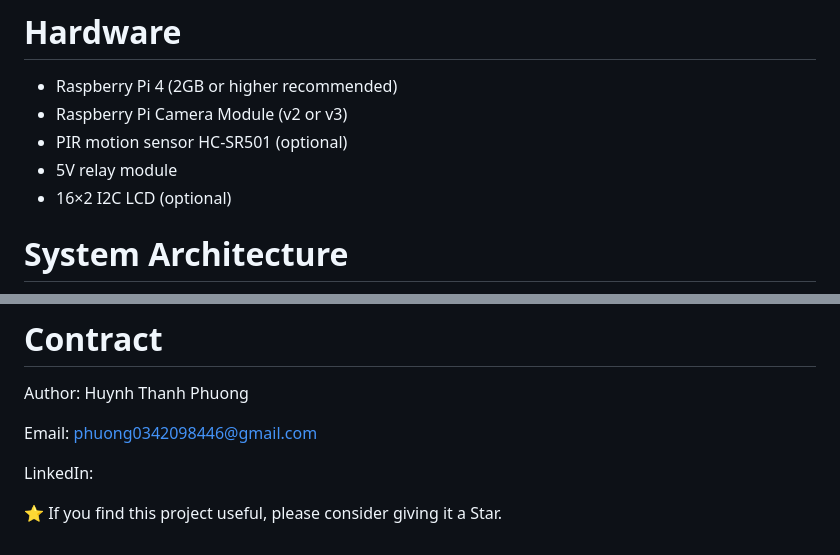
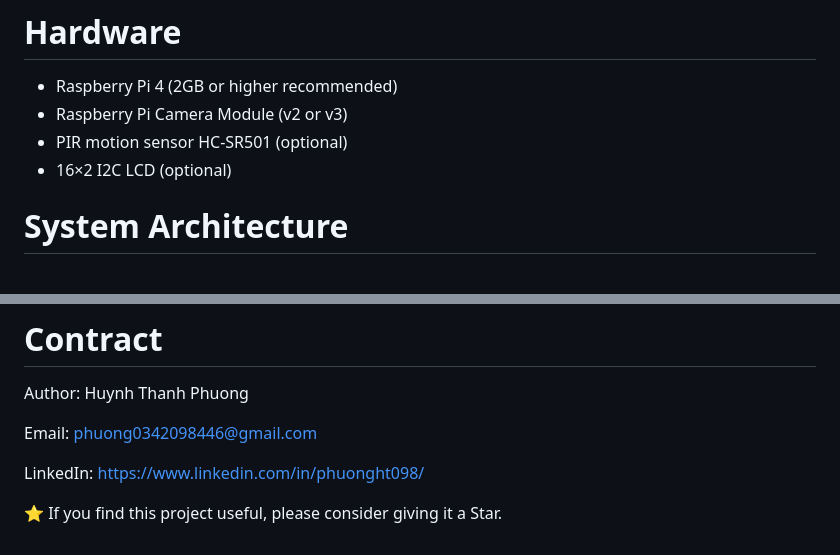
Before and after one commit to phuong0342098446-code/FaceDetection, a Markdown page: README.md, 2 parts joined by grey strips. GitHub-like rendering.

```diff
--- a/README.md
+++ b/README.md
@@ -56,7 +56,6 @@ Face-Attendance-System/
 - Raspberry Pi 4 (2GB or higher recommended)
 - Raspberry Pi Camera Module (v2 or v3)
 - PIR motion sensor HC-SR501 (optional)
-- 5V relay module
 - 16×2 I2C LCD (optional)
 
 # System Architecture
@@ -157,6 +156,6 @@ Author: Huynh Thanh Phuong
 
 Email: phuong0342098446@gmail.com
 
-LinkedIn:
+LinkedIn: https://www.linkedin.com/in/phuonght098/
 
 ⭐ If you find this project useful, please consider giving it a Star.
```
